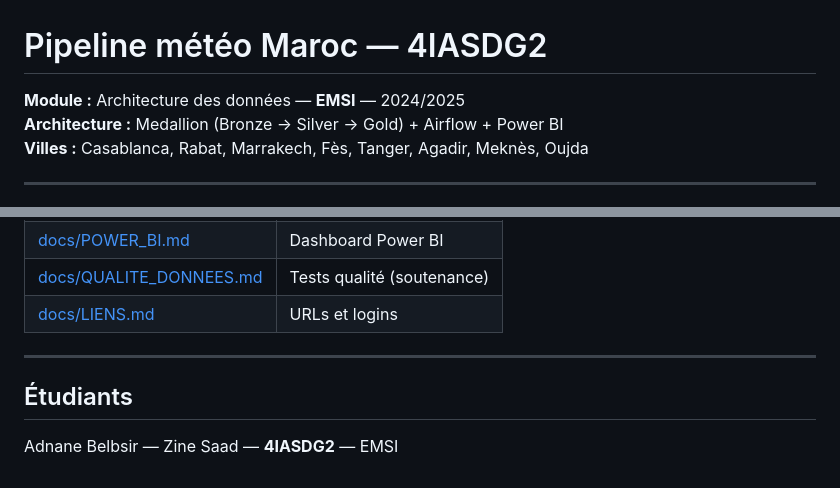
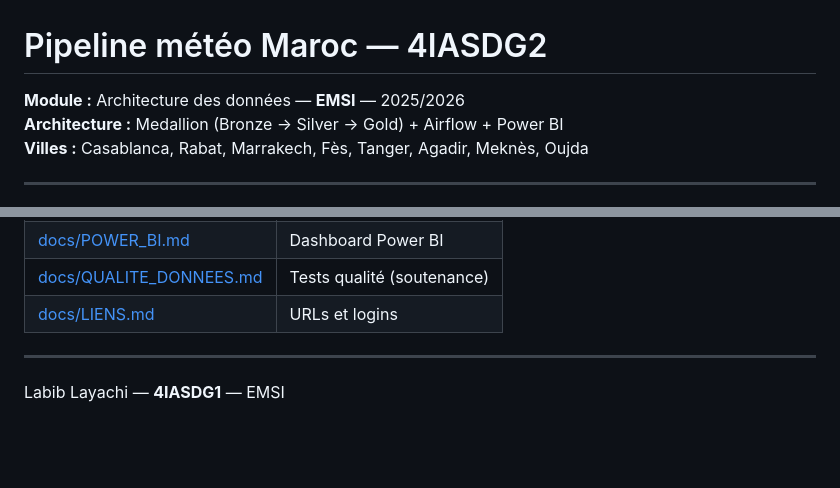
Before and after one commit to bigote7/weather-pipeline-meteo-maroc, a Markdown page: README.md, 2 parts joined by grey strips. Rendered like a GitHub page; blank space fills up the shorter version.

```diff
--- a/README.md
+++ b/README.md
@@ -1,6 +1,6 @@
 # Pipeline météo Maroc — 4IASDG2
 
-**Module :** Architecture des données — **EMSI** — 2024/2025
+**Module :** Architecture des données — **EMSI** — 2025/2026
 **Architecture :** Medallion (Bronze → Silver → Gold) + Airflow + Power BI
 **Villes :** Casablanca, Rabat, Marrakech, Fès, Tanger, Agadir, Meknès, Oujda
 
@@ -119,6 +119,6 @@ Voir `docs/POWER_BI.md`
 
 ---
 
-## Étudiants
 
-Adnane Belbsir — Zine Saad — **4IASDG2** — EMSI
+
+  Labib Layachi — **4IASDG1** — EMSI
```
